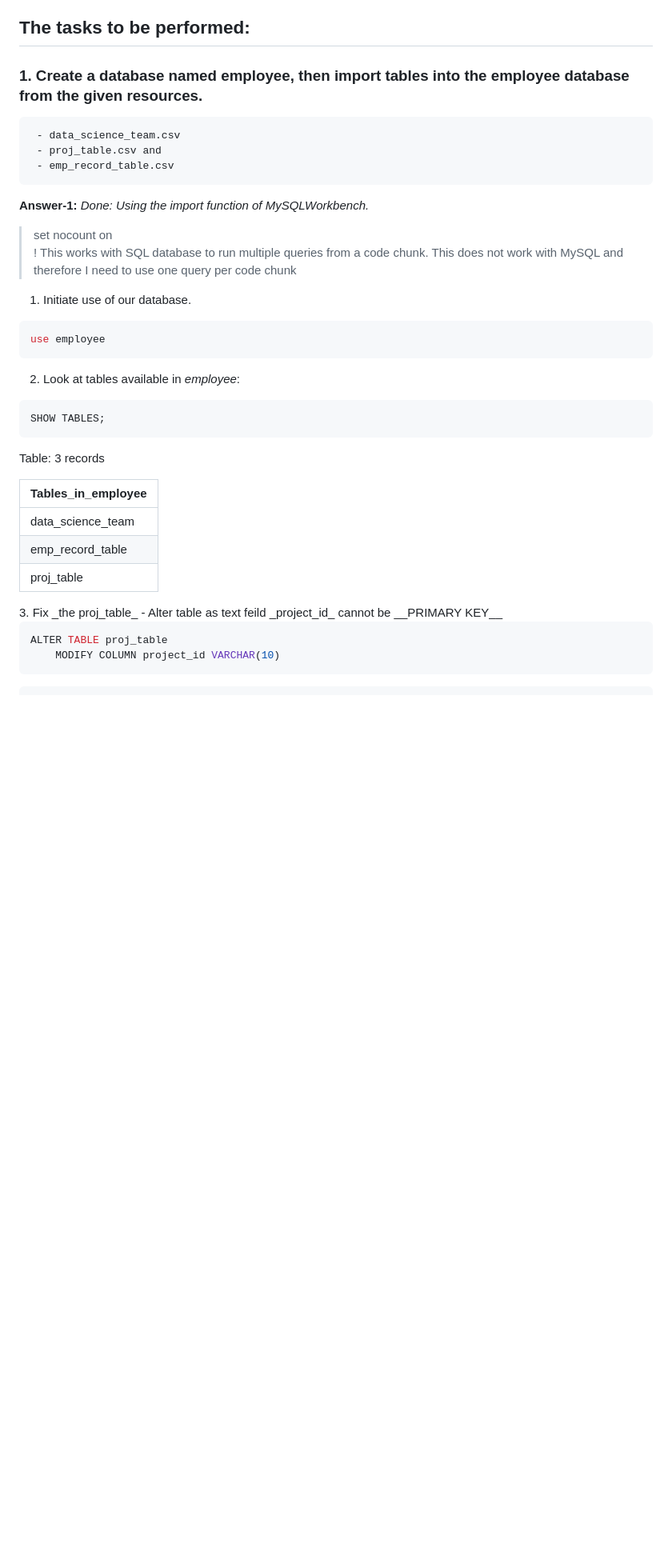
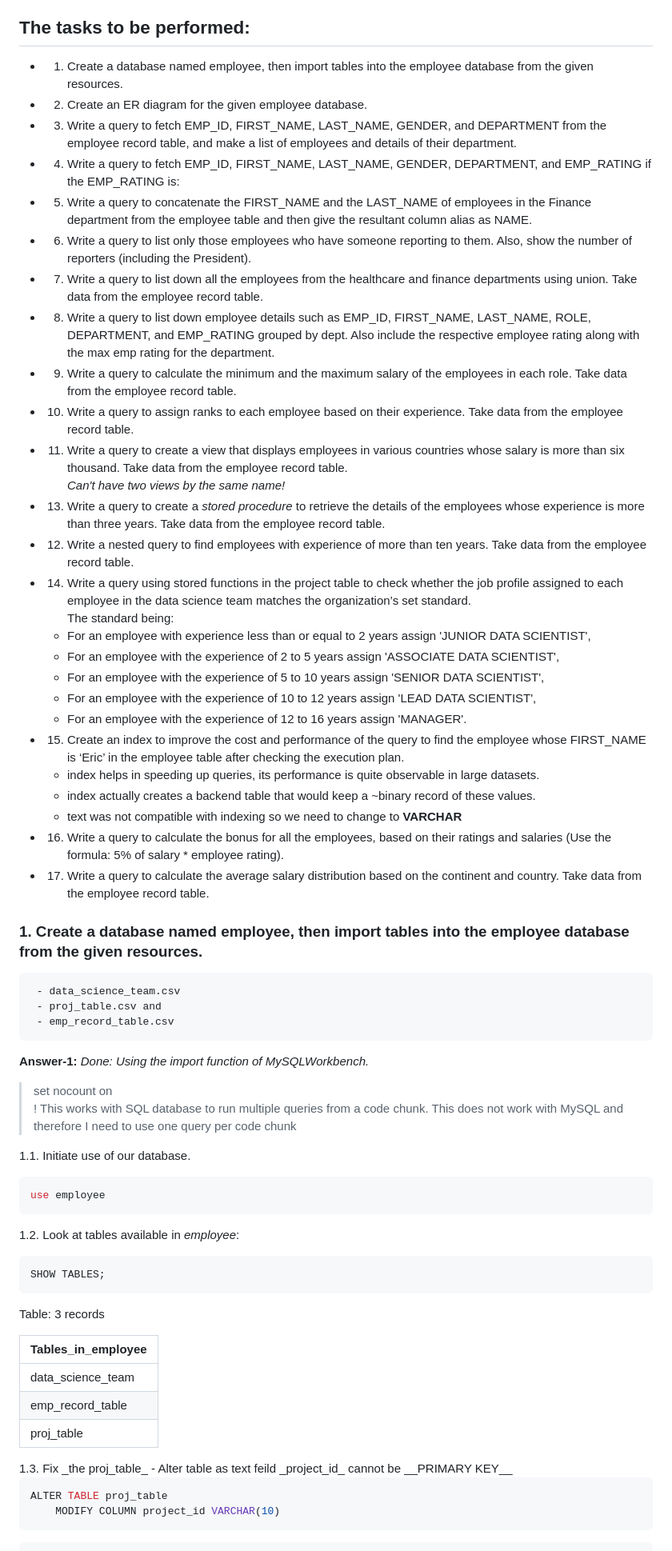
Before and after one commit to jasvinderahuja/GIT, a Markdown page: MySQL_EmployeeRecords_Rmarkdown.md, the part around the change printed below. Shown: that part at 80% size. Rendered like a GitHub page; blank space fills up the shorter version.

Commit message:
updated for better readablility

````diff
--- a/MySQL_query_Rmarkdown.md
+++ b/MySQL_EmployeeRecords_Rmarkdown.md
@@ -82,6 +82,36 @@ __Note: You must download the dataset from [here](../data/employee_performance_m
   - CONTINENT – Continent in which the country is
 
 ## The tasks to be performed:
+- 1. Create a database named employee, then import tables into the employee database from the given resources.
+- 2. Create an ER diagram for the given employee database.
+- 3. Write a query to fetch EMP_ID, FIRST_NAME, LAST_NAME, GENDER, and DEPARTMENT from the employee record table, and make a list of employees and details of their department.
+- 4. Write a query to fetch EMP_ID, FIRST_NAME, LAST_NAME, GENDER, DEPARTMENT, and EMP_RATING if the EMP_RATING is:
+- 5. Write a query to concatenate the FIRST_NAME and the LAST_NAME of employees in the Finance department from the employee table and then give the resultant column alias as NAME.
+- 6. Write a query to list only those employees who have someone reporting to them. Also, show the number of reporters (including the President).
+- 7. Write a query to list down all the employees from the healthcare and finance departments using union. Take data from the employee record table.
+- 8. Write a query to list down employee details such as EMP_ID, FIRST_NAME, LAST_NAME, ROLE, DEPARTMENT, and EMP_RATING grouped by dept. Also include the respective employee rating along with the max emp rating for the department.
+- 9. Write a query to calculate the minimum and the maximum salary of the employees in each role. Take data from the employee record table.
+- 10. Write a query to assign ranks to each employee based on their experience. Take data from the employee record table.
+- 11. Write a query to create a view that displays employees in various countries whose salary is more than six thousand. Take data from the employee record table.
+_Can't have two views by the same name!_
+- 13. Write a query to create a _stored procedure_ to retrieve the details of the employees whose experience is more than three years. Take data from the employee record table.
+- 12. Write a nested query to find employees with experience of more than ten years. Take data from the employee record table.
+- 14. Write a query using stored functions in the project table to check whether the job profile assigned to each employee in the data science team matches the organization’s set standard.
+The standard being:
+	- For an employee with experience less than or equal to 2 years assign 'JUNIOR DATA SCIENTIST',
+	- For an employee with the experience of 2 to 5 years assign 'ASSOCIATE DATA SCIENTIST',
+	- For an employee with the experience of 5 to 10 years assign 'SENIOR DATA SCIENTIST',
+	- For an employee with the experience of 10 to 12 years assign 'LEAD DATA SCIENTIST',
+	- For an employee with the experience of 12 to 16 years assign 'MANAGER'.
+- 15. Create an index to improve the cost and performance of the query to find the employee whose FIRST_NAME is ‘Eric’ in the employee table after checking the execution plan.
+
+	- index helps in speeding up queries, its performance is quite observable in large datasets.
+	- index actually creates a backend table that would keep a ~binary record of these values.
+	- text was not compatible with indexing so we need to change to __VARCHAR__
+- 16. Write a query to calculate the bonus for all the employees, based on their ratings and salaries (Use the formula: 5% of salary * employee rating).
+- 17. Write a query to calculate the average salary distribution based on the continent and country. Take data from the employee record table.
+
+
 
 ### 1. Create a database named employee, then import tables into the employee database from the given resources.
      - data_science_team.csv
@@ -96,14 +126,14 @@ __Answer-1:__ _Done: Using the import function of MySQLWorkbench._
 
 
 
-1. Initiate use of our database.
+1.1. Initiate use of our database.
 
 
 ```sql
 use employee
 ```
 
-2. Look at tables available in _employee_:
+1.2. Look at tables available in _employee_:
 
 ```sql
 SHOW TABLES;
@@ -122,7 +152,7 @@ Table: 3 records
 |proj_table         |
 
 </div>
-3. Fix _the proj_table_
+1.3. Fix _the proj_table_
 - Alter table as text feild _project_id_ cannot be __PRIMARY KEY__
 
 
````
Also changed, not shown: other parts of MySQL_EmployeeRecords_Rmarkdown.md (+3 -3 lines), Readme.md (added, +2 -0 lines), images/EmployeeRecordsDB.png (added), 1 other file.
